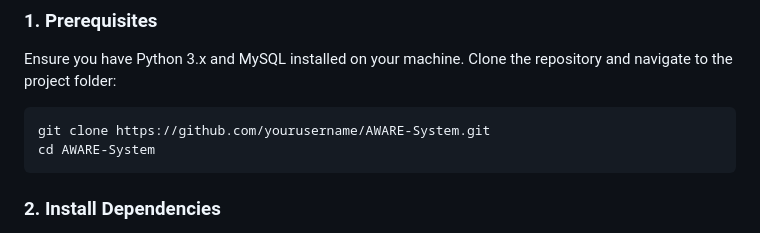
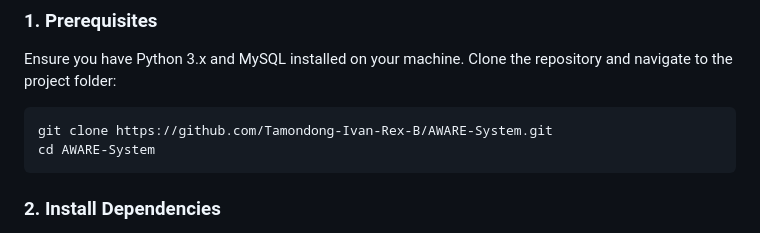
Before and after one commit to Tamondong-Ivan-Rex-B/AWARE, a Markdown page: README.md, the part around the change. GitHub-like rendering.

```diff
--- a/README.md
+++ b/README.md
@@ -28,7 +28,7 @@
 Ensure you have Python 3.x and MySQL installed on your machine.
 Clone the repository and navigate to the project folder:
 
-    git clone https://github.com/yourusername/AWARE-System.git
+    git clone https://github.com/Tamondong-Ivan-Rex-B/AWARE-System.git
     cd AWARE-System
 
 ### 2. Install Dependencies
```
